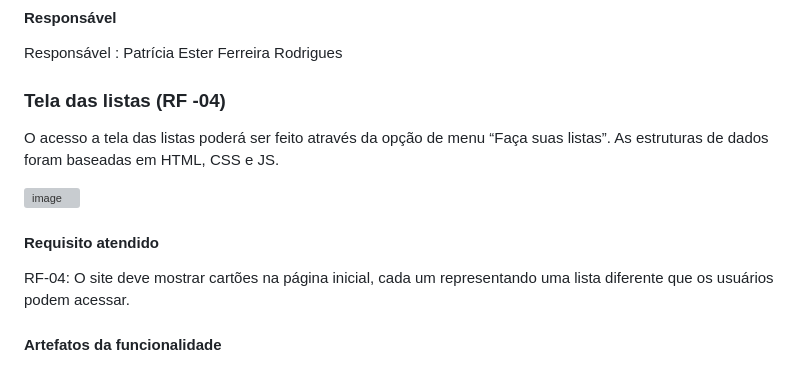
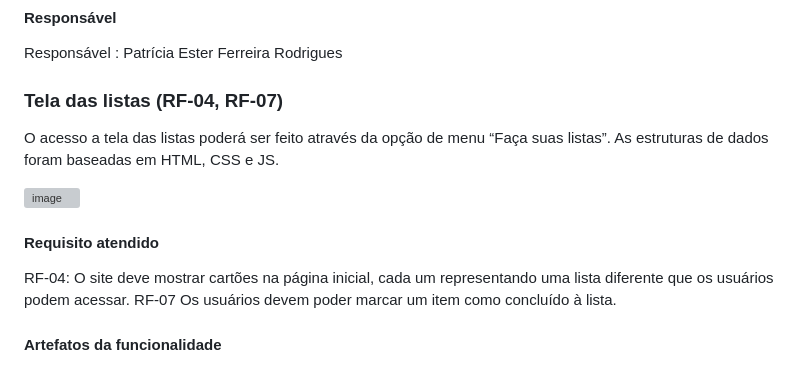
Before and after one commit to ICEI-PUC-Minas-PMV-ADS/pmv-ads-2024-1-e1-proj-web-t8-pmv-ads-2024-1-e1-projfacilistas, a Markdown page: documentos/06-Programação de Funcionalidades.md, the part around one of its changes. Rendered like a GitHub page; grey boxes are pictures that could not be loaded.

```diff
--- a/documentos/06-Programação de Funcionalidades.md
+++ b/documentos/06-Programação de Funcionalidades.md
@@ -79,7 +79,7 @@ RF-03: Os usuários registrados devem poder fazer login no site utilizando suas
 Responsável : Patrícia Ester Ferreira Rodrigues
 
 
-### Tela das listas (RF -04)
+### Tela das listas (RF-04, RF-07)
 
 O acesso a tela das listas poderá ser feito através da opção de menu “Faça suas listas”. As estruturas de dados foram baseadas em HTML, CSS e JS.
 
@@ -88,6 +88,7 @@ O acesso a tela das listas poderá ser feito através da opção de menu “Faç
 #### Requisito atendido
 
 RF-04: O site deve mostrar cartões na página inicial, cada um representando uma lista diferente que os usuários podem acessar.
+RF-07 Os usuários devem poder marcar um item como concluído à lista.
 
 #### Artefatos da funcionalidade
 
```
Also changed, not shown: other parts of documentos/06-Programação de Funcionalidades.md (+1 -1 lines).
